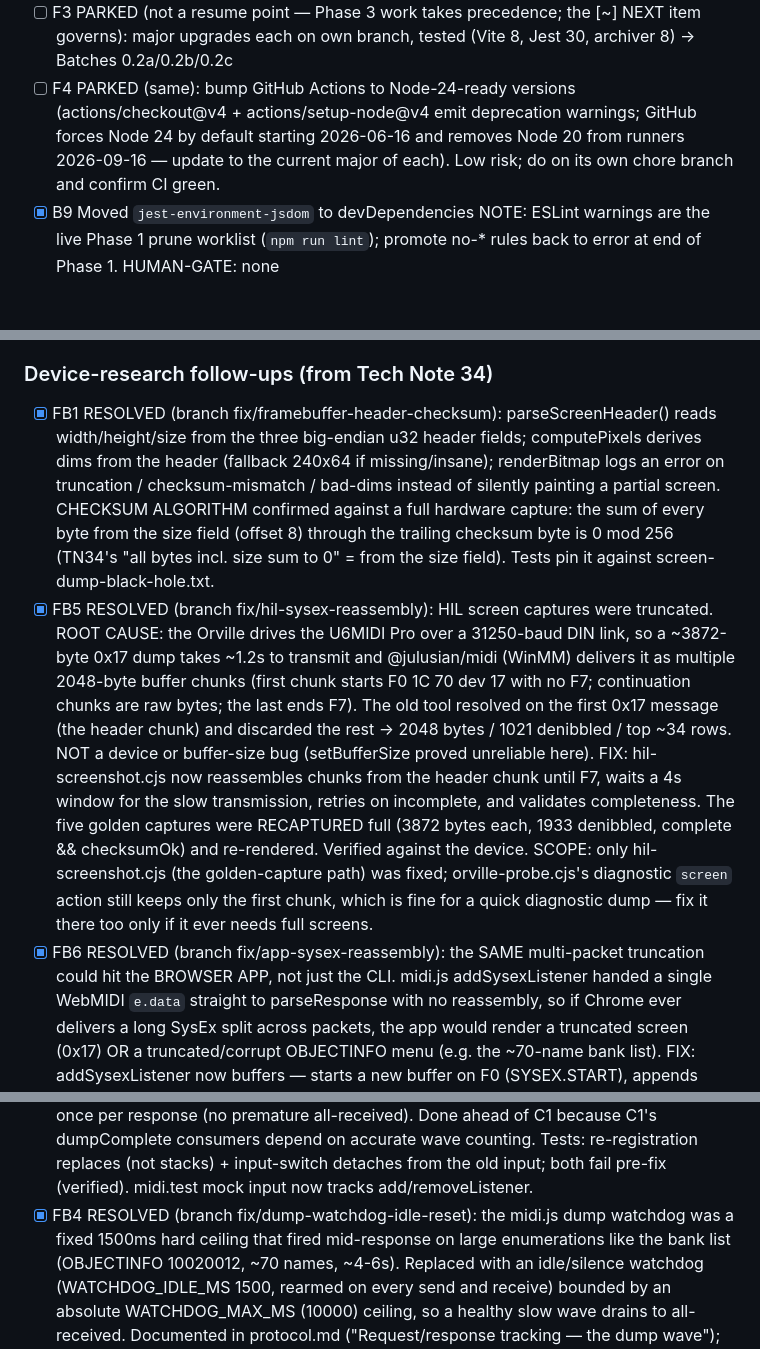
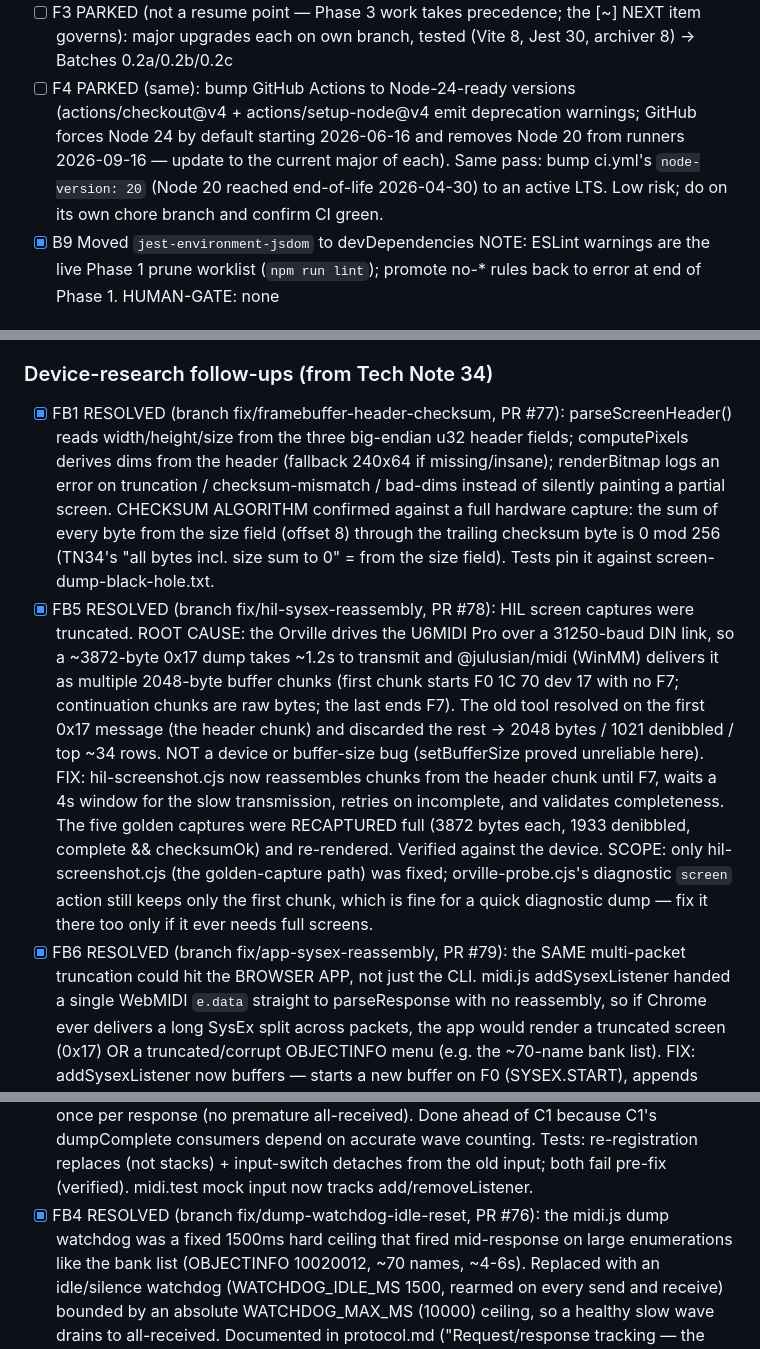
Before and after one commit to auntiepickle/orvilleCommander, a Markdown page: docs/issue-tracker.md, 3 parts joined by grey strips. Drawn GitHub-style.

Commit message:
docs: complete ledger PR-ref sweep; F4 covers ci.yml node-version (review)
Reviewer findings: six pre-3.1 entries also lacked PR refs (FB4 #76, FB1 #77, FB5 #78, FB6 #79, C6 #81, C5 #82 — each verified against the merged PR title); F4 now also covers ci.yml's node-version 20 pin (Node 20 end-of-life 2026-04-30).

```diff
--- a/docs/issue-tracker.md
+++ b/docs/issue-tracker.md
@@ -46,7 +46,8 @@ HUMAN-GATE: none
 - [ ] F4  PARKED (same): bump GitHub Actions to Node-24-ready versions (actions/checkout@v4 +
       actions/setup-node@v4 emit deprecation warnings; GitHub forces Node 24 by default starting
       2026-06-16 and removes Node 20 from runners 2026-09-16 — update to the current major of each).
-      Low risk; do on its own chore branch and confirm CI green.
+      Same pass: bump ci.yml's `node-version: 20` (Node 20 reached end-of-life 2026-04-30) to an
+      active LTS. Low risk; do on its own chore branch and confirm CI green.
 - [x] B9  Moved `jest-environment-jsdom` to devDependencies
 NOTE: ESLint warnings are the live Phase 1 prune worklist (`npm run lint`); promote no-* rules back to error at end of Phase 1.
 HUMAN-GATE: none
@@ -136,13 +137,13 @@ reviewer agents swept all of src/; findings consolidated below.
       layout + framing notes. TN34 PDF kept locally in logs/ (gitignored; copyright) — cited by URL only.
 
 ### Device-research follow-ups (from Tech Note 34)
-- [x] FB1 RESOLVED (branch fix/framebuffer-header-checksum): parseScreenHeader() reads width/height/size from
+- [x] FB1 RESOLVED (branch fix/framebuffer-header-checksum, PR #77): parseScreenHeader() reads width/height/size from
       the three big-endian u32 header fields; computePixels derives dims from the header (fallback 240x64 if
       missing/insane); renderBitmap logs an error on truncation / checksum-mismatch / bad-dims instead of
       silently painting a partial screen. CHECKSUM ALGORITHM confirmed against a full hardware capture: the
       sum of every byte from the size field (offset 8) through the trailing checksum byte is 0 mod 256 (TN34's
       "all bytes incl. size sum to 0" = from the size field). Tests pin it against screen-dump-black-hole.txt.
-- [x] FB5 RESOLVED (branch fix/hil-sysex-reassembly): HIL screen captures were truncated. ROOT CAUSE: the
+- [x] FB5 RESOLVED (branch fix/hil-sysex-reassembly, PR #78): HIL screen captures were truncated. ROOT CAUSE: the
       Orville drives the U6MIDI Pro over a 31250-baud DIN link, so a ~3872-byte 0x17 dump takes ~1.2s to
       transmit and @julusian/midi (WinMM) delivers it as multiple 2048-byte buffer chunks (first chunk starts
       F0 1C 70 dev 17 with no F7; continuation chunks are raw bytes; the last ends F7). The old tool resolved
@@ -154,7 +155,7 @@ reviewer agents swept all of src/; findings consolidated below.
       complete && checksumOk) and re-rendered. Verified against the device. SCOPE: only hil-screenshot.cjs
       (the golden-capture path) was fixed; orville-probe.cjs's diagnostic `screen` action still keeps only the
       first chunk, which is fine for a quick diagnostic dump — fix it there too only if it ever needs full screens.
-- [x] FB6 RESOLVED (branch fix/app-sysex-reassembly): the SAME multi-packet truncation could hit the BROWSER
+- [x] FB6 RESOLVED (branch fix/app-sysex-reassembly, PR #79): the SAME multi-packet truncation could hit the BROWSER
       APP, not just the CLI. midi.js addSysexListener handed a single WebMIDI `e.data` straight to parseResponse
       with no reassembly, so if Chrome ever delivers a long SysEx split across packets, the app would render a
       truncated screen (0x17) OR a truncated/corrupt OBJECTINFO menu (e.g. the ~70-name bank list). FIX:
@@ -171,7 +172,7 @@ reviewer agents swept all of src/; findings consolidated below.
       dumpComplete consumers depend on accurate wave counting. Tests: re-registration replaces (not stacks)
       + input-switch detaches from the old input; both fail pre-fix (verified). midi.test mock input now
       tracks add/removeListener.
-- [x] FB4 RESOLVED (branch fix/dump-watchdog-idle-reset): the midi.js dump watchdog was a fixed 1500ms hard
+- [x] FB4 RESOLVED (branch fix/dump-watchdog-idle-reset, PR #76): the midi.js dump watchdog was a fixed 1500ms hard
       ceiling that fired mid-response on large enumerations like the bank list (OBJECTINFO 10020012, ~70 names,
       ~4-6s). Replaced with an idle/silence watchdog (WATCHDOG_IDLE_MS 1500, rearmed on every send and receive)
       bounded by an absolute WATCHDOG_MAX_MS (10000) ceiling, so a healthy slow wave drains to all-received.
```
Also changed, not shown: other parts of docs/issue-tracker.md (+2 -2 lines).
